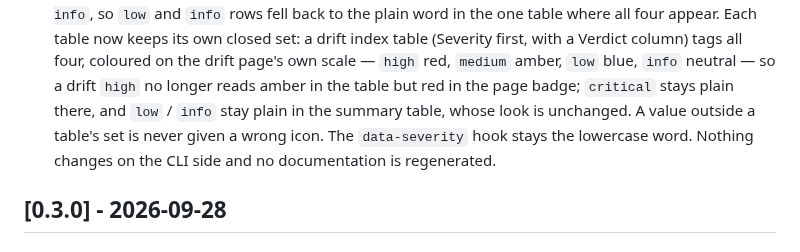
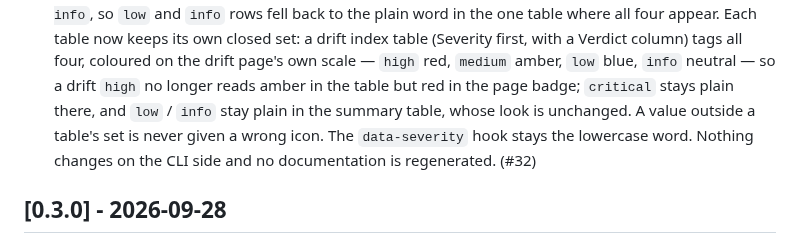
Before and after one commit to Schumann-IT/azure-resource-downloader, a Markdown page: web/CHANGELOG.md, the part around the change. GitHub-like rendering.

Commit message:
docs: link pull request #32
Co-Authored-By: Claude Fable 5.1 <noreply@anthropic.com>
Claude-Session: https://claude.ai/code/session_01G7pGS4DDCDeEtussfGHfTS

```diff
--- a/web/CHANGELOG.md
+++ b/web/CHANGELOG.md
@@ -97,7 +97,7 @@ section of the [repository README](../README.md) for the procedure.
   longer reads amber in the table but red in the page badge; `critical` stays plain there, and `low` / `info`
   stay plain in the summary table, whose look is unchanged. A value outside a table's set is never given a
   wrong icon. The `data-severity` hook stays the lowercase word. Nothing changes on the CLI side and no
-  documentation is regenerated.
+  documentation is regenerated. (#32)
 
 ## [0.3.0] - 2026-09-28
 
```
Also changed, not shown: 1 other file.
